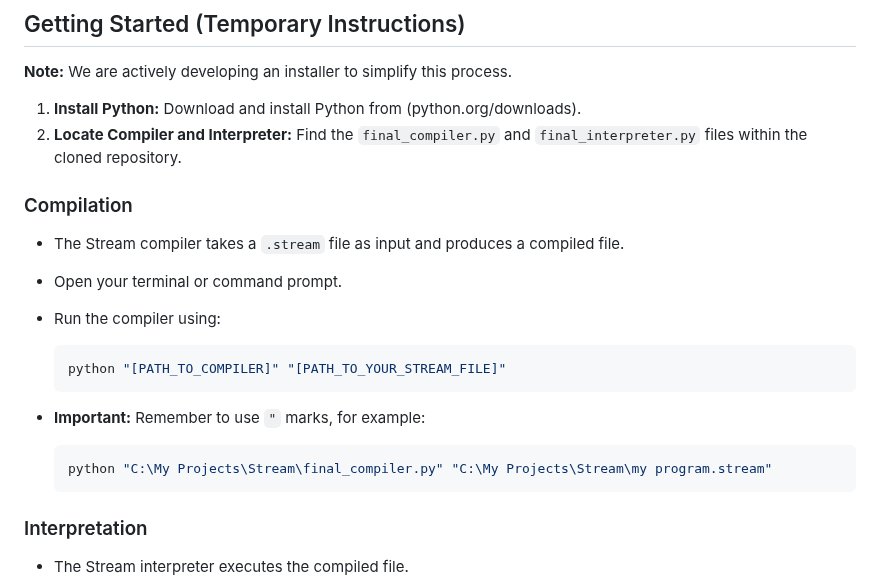
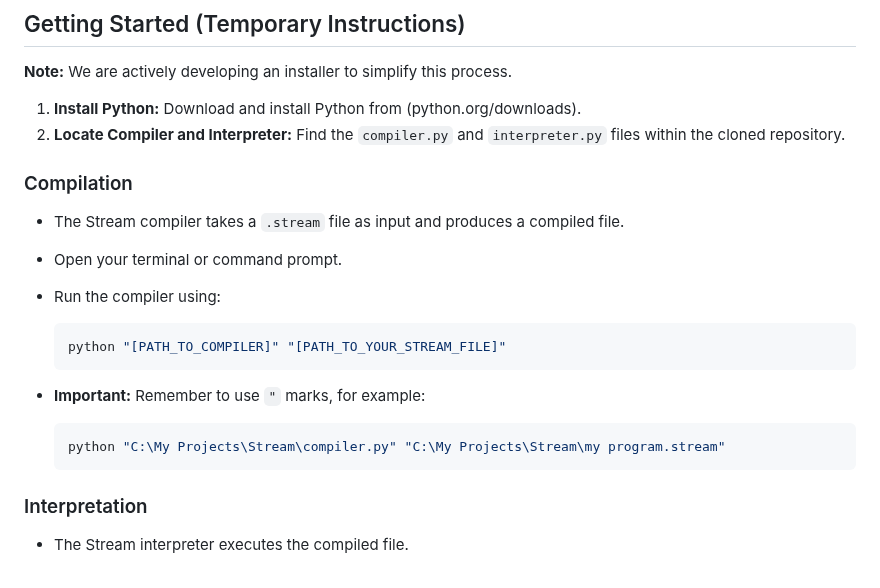
Before and after one commit to anb2473/Stream-Interpreter, a Markdown page: README.md, the part around the change. Rendered like a GitHub page.

````diff
--- a/README.md
+++ b/README.md
@@ -44,7 +44,7 @@ return navigate_dict(1)
 **Note:** We are actively developing an installer to simplify this process.
 
 1.  **Install Python:** Download and install Python from (python.org/downloads).
-2.  **Locate Compiler and Interpreter:** Find the `final_compiler.py` and `final_interpreter.py` files within the cloned repository.
+2.  **Locate Compiler and Interpreter:** Find the `compiler.py` and `interpreter.py` files within the cloned repository.
 
 ### Compilation
 
@@ -59,7 +59,7 @@ return navigate_dict(1)
 * **Important:** Remember to use `"` marks, for example:
 
     ```powershell
-    python "C:\My Projects\Stream\final_compiler.py" "C:\My Projects\Stream\my program.stream"
+    python "C:\My Projects\Stream\compiler.py" "C:\My Projects\Stream\my program.stream"
     ```
 
 ### Interpretation
````
